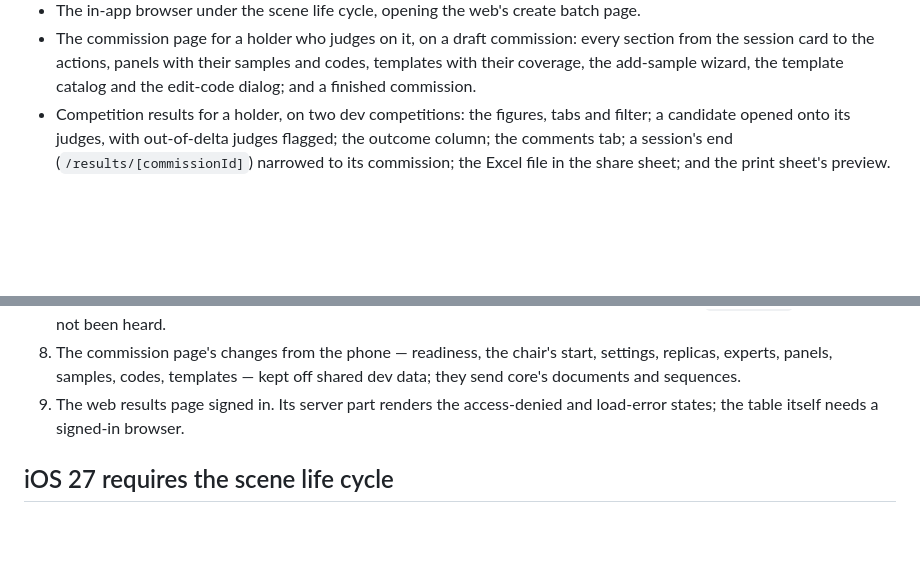
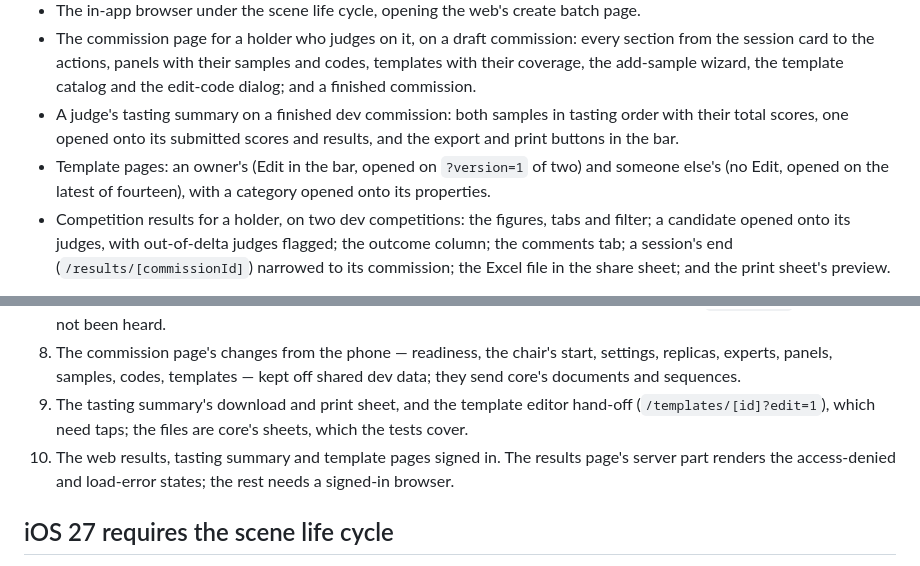
Before and after one commit to winelore/winelore-website, a Markdown page: apps/mobile/README.md, 2 parts joined by grey strips. GitHub-like rendering; blank space fills up the shorter version.

Commit message:
Record the tasting summary and template pages' device verification
Co-Authored-By: Claude Opus 5 <noreply@anthropic.com>

```diff
--- a/apps/mobile/README.md
+++ b/apps/mobile/README.md
@@ -311,6 +311,12 @@ On iOS 27, built with Xcode 27:
   every section from the session card to the actions, panels with their
   samples and codes, templates with their coverage, the add-sample wizard,
   the template catalog and the edit-code dialog; and a finished commission.
+- A judge's tasting summary on a finished dev commission: both samples in
+  tasting order with their total scores, one opened onto its submitted
+  scores and results, and the export and print buttons in the bar.
+- Template pages: an owner's (Edit in the bar, opened on `?version=1` of
+  two) and someone else's (no Edit, opened on the latest of fourteen), with
+  a category opened onto its properties.
 - Competition results for a holder, on two dev competitions: the figures,
   tabs and filter; a candidate opened onto its judges, with out-of-delta
   judges flagged; the outcome column; the comments tab; a session's end
@@ -337,8 +343,12 @@ On iOS 27, built with Xcode 27:
 8. The commission page's changes from the phone — readiness, the chair's
    start, settings, replicas, experts, panels, samples, codes, templates —
    kept off shared dev data; they send core's documents and sequences.
-9. The web results page signed in. Its server part renders the access-denied
-   and load-error states; the table itself needs a signed-in browser.
+9. The tasting summary's download and print sheet, and the template editor
+   hand-off (`/templates/[id]?edit=1`), which need taps; the files are
+   core's sheets, which the tests cover.
+10. The web results, tasting summary and template pages signed in. The
+    results page's server part renders the access-denied and load-error
+    states; the rest needs a signed-in browser.
 
 ## iOS 27 requires the scene life cycle
 
```
